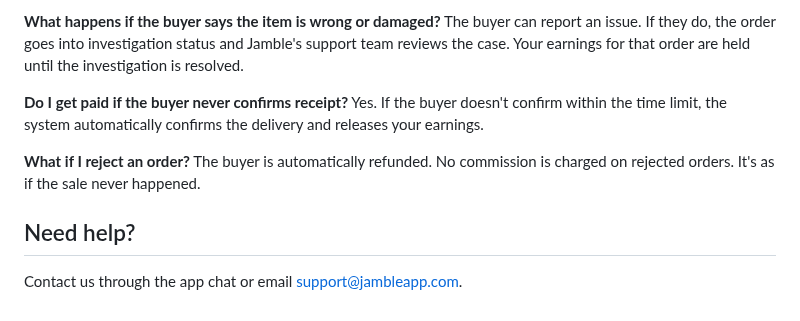
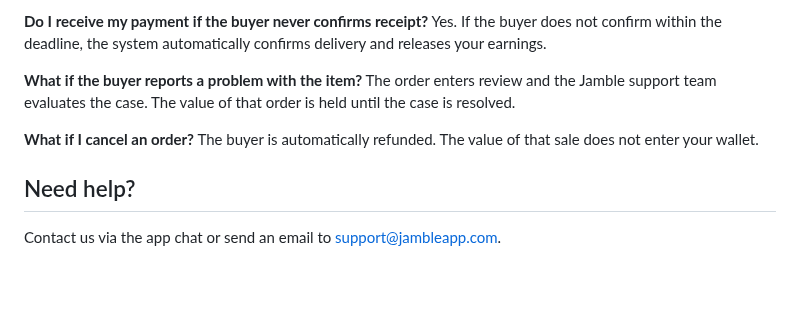
Before and after one commit to Jamble-Live-Shopping/help-center, a Markdown page: articles/understand-the-earnings-payout-timeline/en.md, the part around one of its changes. Drawn GitHub-style; blank space fills up the shorter version.

```diff
--- a/articles/understand-the-earnings-payout-timeline/en.md
+++ b/articles/understand-the-earnings-payout-timeline/en.md
@@ -72,13 +86,13 @@ Yes — confirm orders immediately, ship the same day, and use the fastest shipp
 
-**What happens if the buyer says the item is wrong or damaged?**
-The buyer can report an issue. If they do, the order goes into investigation status and Jamble's support team reviews the case. Your earnings for that order are held until the investigation is resolved.
+**Do I receive my payment if the buyer never confirms receipt?**
+Yes. If the buyer does not confirm within the deadline, the system automatically confirms delivery and releases your earnings.
 
-**Do I get paid if the buyer never confirms receipt?**
-Yes. If the buyer doesn't confirm within the time limit, the system automatically confirms the delivery and releases your earnings.
+**What if the buyer reports a problem with the item?**
+The order enters review and the Jamble support team evaluates the case. The value of that order is held until the case is resolved.
 
-**What if I reject an order?**
-The buyer is automatically refunded. No commission is charged on rejected orders. It's as if the sale never happened.
+**What if I cancel an order?**
+The buyer is automatically refunded. The value of that sale does not enter your wallet.
 
 ## Need help?
 
-Contact us through the app chat or email support@jambleapp.com.
+Contact us via the app chat or send an email to support@jambleapp.com.
```
Also changed, not shown: other parts of articles/understand-the-earnings-payout-timeline/en.md (+48 -34 lines), articles/understand-the-earnings-payout-timeline/pt-br.md (+53 -39 lines), assets/mockups/understand-the-earnings-payout-timeline__earnings-timeline__en.png (added), assets/mockups/understand-the-earnings-payout-timeline__earnings-timeline__pt-br.png (added), assets/mockups/understand-the-earnings-payout-timeline__payout-statuses__en.png (added), assets/mockups/understand-the-earnings-payout-timeline__payout-statuses__pt-br.png (added), assets/mockups/understand-the-earnings-payout-timeline__wallet-balance__en.png (added), assets/mockups/understand-the-earnings-payout-timeline__wallet-balance__pt-br.png (added), 12 other files.
